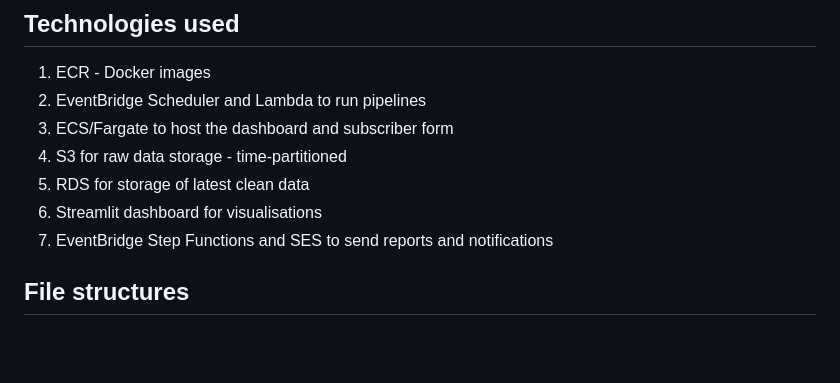
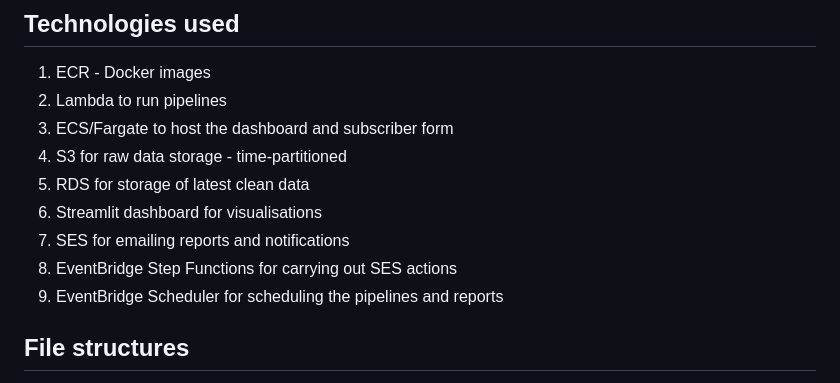
Before and after one commit to JKTapper/Week-14-Game-Tracker-Project, a Markdown page: README.md, the part around the change. Drawn GitHub-style; blank space fills up the shorter version.

Commit message:
Extended tech list

```diff
--- a/README.md
+++ b/README.md
@@ -14,12 +14,14 @@ on their favourite genres.
 
 ## Technologies used
 1. ECR - Docker images
-2. EventBridge Scheduler and Lambda to run pipelines
+2. Lambda to run pipelines
 3. ECS/Fargate to host the dashboard and subscriber form
 4. S3 for raw data storage - time-partitioned
 5. RDS for storage of latest clean data
 6. Streamlit dashboard for visualisations
-7. EventBridge Step Functions and SES to send reports and notifications
+7. SES for emailing reports and notifications
+8. EventBridge Step Functions for carrying out SES actions
+9. EventBridge Scheduler for scheduling the pipelines and reports
 
 ## File structures
 - .github
```
